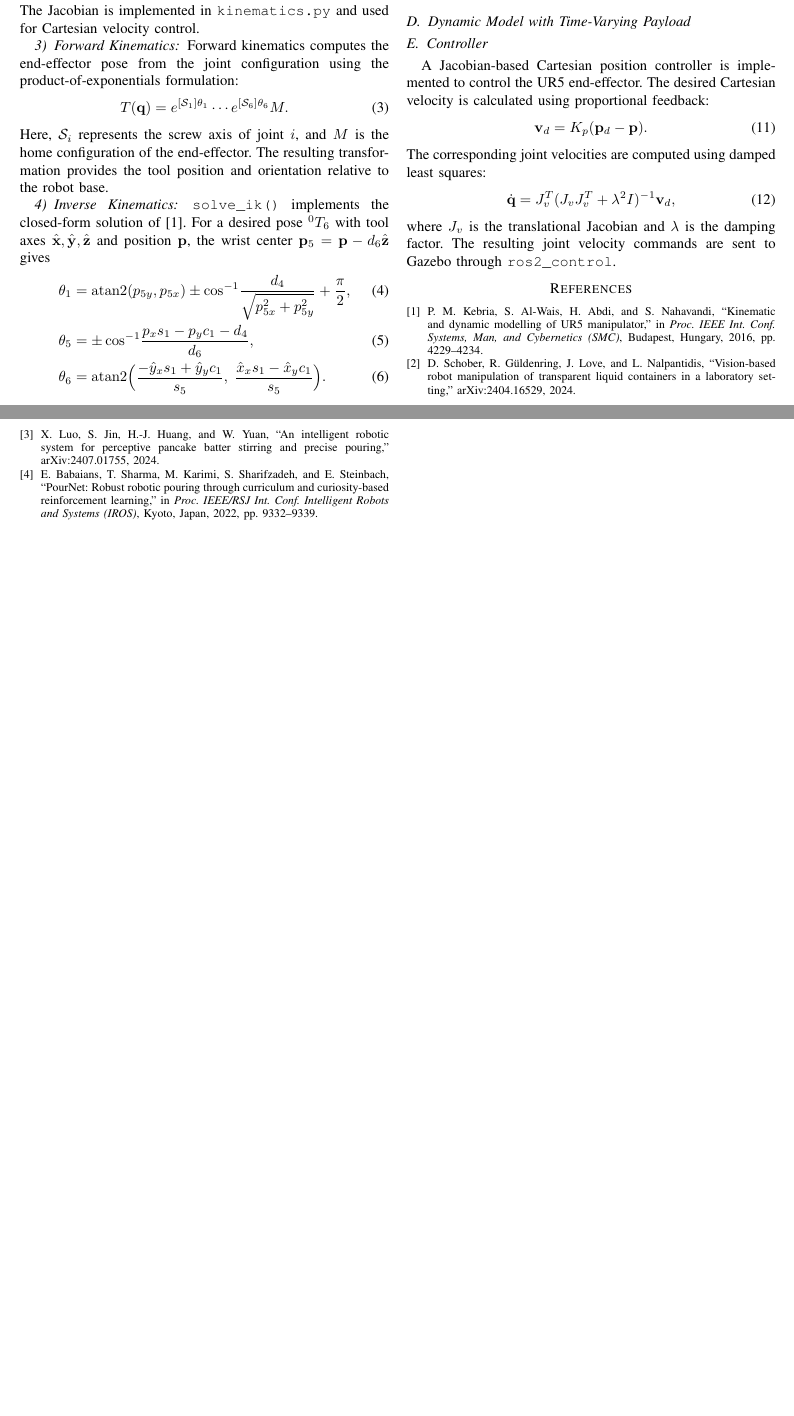
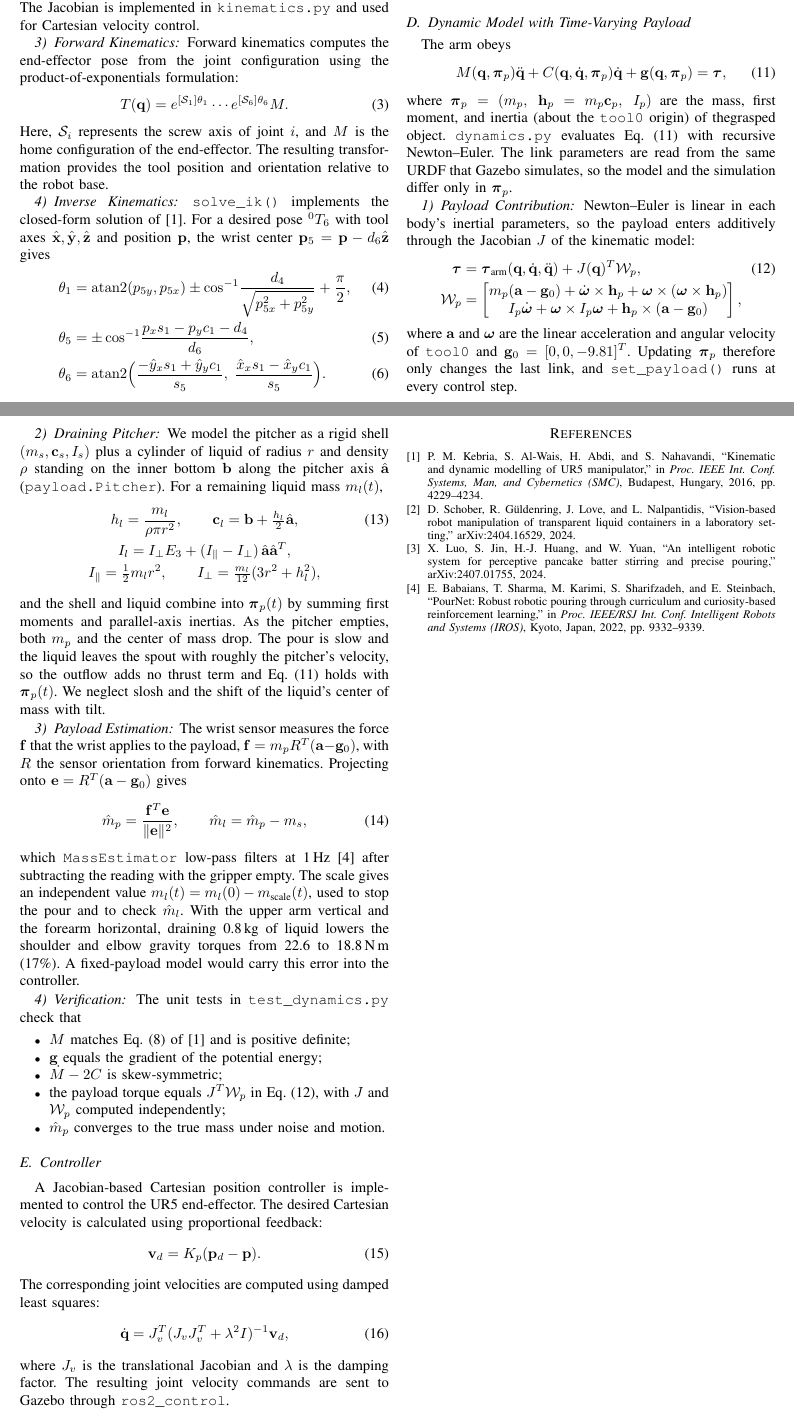
Before and after one commit to tdyang/rbe501-term-project, a LaTeX paper (project_progress/progress.tex): two parts of pages 3 and 4 of 4, joined at a grey line, cut so that both start at the same text, the shorter picture padded with empty space. Compiled offline with pdfLaTeX.

Commit message:
readded dynamic payload section

```diff
--- a/project_progress/progress.tex
+++ b/project_progress/progress.tex
@@ -328,9 +327,82 @@ reproduces the target pose to within $10^{-8}$ and that Eq.~\eqref{eq:manip} mat
 $\sqrt{\det(JJ^T)}$ to within $10^{-10}$.
 
 \subsection{Dynamic Model with Time-Varying Payload}
+The arm obeys
+\begin{equation}
+    M(\mathbf q,\boldsymbol\pi_p)\ddot{\mathbf q}
+    + C(\mathbf q,\dot{\mathbf q},\boldsymbol\pi_p)\dot{\mathbf q}
+    + \mathbf g(\mathbf q,\boldsymbol\pi_p) = \boldsymbol\tau ,
+    \label{eq:eom}
+\end{equation}
+where $\boldsymbol\pi_p=(m_p,\ \mathbf h_p=m_p\mathbf c_p,\ I_p)$ are the mass, first moment, and
+inertia (about the \texttt{tool0} origin) of thegrasped object. \texttt{dynamics.py} evaluates
+Eq.~\eqref{eq:eom} with recursive Newton--Euler. The link parameters are read from the same URDF
+that Gazebo simulates, so the model and the simulation differ only in $\boldsymbol\pi_p$.
+
+\subsubsection{Payload Contribution}
+Newton--Euler is linear in each body's inertial parameters, so the payload enters additively
+through the Jacobian $J$ of the kinematic model:
+\begin{align}
+    \boldsymbol\tau &= \boldsymbol\tau_{\text{arm}}(\mathbf q,\dot{\mathbf q},
+        \ddot{\mathbf q}) + J(\mathbf q)^T\mathcal W_p ,
+    \label{eq:taup}\\
+    \mathcal W_p &= \begin{bmatrix}
+        m_p(\mathbf a-\mathbf g_0)+\dot{\boldsymbol\omega}\times\mathbf h_p
+            +\boldsymbol\omega\times(\boldsymbol\omega\times\mathbf h_p)\\
+        I_p\dot{\boldsymbol\omega}+\boldsymbol\omega\times I_p\boldsymbol\omega
+            +\mathbf h_p\times(\mathbf a-\mathbf g_0)
+    \end{bmatrix},
+    \nonumber
+\end{align}
+where $\mathbf a$ and $\boldsymbol\omega$ are the linear acceleration and angular velocity of
+\texttt{tool0} and $\mathbf g_0=[0,0,-9.81]^T$. Updating $\boldsymbol\pi_p$ therefore only
+changes the last link, and \texttt{set\_payload()} runs at every control step.
+
+\subsubsection{Draining Pitcher}
+We model the pitcher as a rigid shell $(m_s,\mathbf c_s,I_s)$ plus a cylinder of liquid of
+radius $r$ and density $\rho$ standing on the inner bottom $\mathbf b$ along the pitcher axis
+$\hat{\mathbf a}$ (\texttt{payload.Pitcher}). For a remaining liquid mass $m_l(t)$,
+\begin{gather}
+    h_l=\frac{m_l}{\rho\pi r^2},\qquad
+    \mathbf c_l=\mathbf b+\tfrac{h_l}{2}\hat{\mathbf a},\\
+    I_l=I_\perp E_3+(I_\parallel-I_\perp)\,\hat{\mathbf a}\hat{\mathbf a}^T,
+    \nonumber\\
+    I_\parallel=\tfrac12 m_lr^2,\qquad I_\perp=\tfrac{m_l}{12}(3r^2+h_l^2),
+    \nonumber
+\end{gather}
+and the shell and liquid combine into $\boldsymbol\pi_p(t)$ by summing first moments and
+parallel-axis inertias. As the pitcher empties, both $m_p$ and the center of mass drop. The pour
+is slow and the liquid leaves the spout with roughly the pitcher's velocity, so the outflow adds
+no thrust term and Eq.~\eqref{eq:eom} holds with $\boldsymbol\pi_p(t)$. We neglect slosh and the
+shift of the liquid's center of mass with tilt.
+
+\subsubsection{Payload Estimation}
+The wrist sensor measures the force $\mathbf f$ that the wrist applies to the payload,
+$\mathbf f=m_p R^T(\mathbf a-\mathbf g_0)$, with $R$ the sensor orientation from forward kinematics.
+Projecting onto $\mathbf e=R^T(\mathbf a-\mathbf g_0)$ gives
+\begin{equation}
+    \hat m_p=\frac{\mathbf f^T\mathbf e}{\lVert\mathbf e\rVert^2},
+    \qquad \hat m_l=\hat m_p-m_s ,
+\end{equation}
+which \texttt{MassEstimator} low-pass filters at 1\,Hz~\cite{babaians2022} after subtracting the
+reading with the gripper empty. The scale gives an independent value $m_l(t)=m_l(0)-m_{\text{scale}}(t)$,
+used to stop the pour and to check $\hat m_l$. With the upper arm vertical and the forearm horizontal,
+draining 0.8\,kg of liquid lowers the shoulder and elbow gravity torques from 22.6 to 18.8\,N\,m (17\%).
+A fixed-payload model would carry this error into the controller.
+
+\subsubsection{Verification}
+The unit tests in \texttt{test\_dynamics.py} check that
+\begin{itemize}
+    \item $M$ matches Eq.~(8) of~\cite{kebria2016} and is positive definite;
+    \item $\mathbf g$ equals the gradient of the potential energy;
+    \item $\dot M-2C$ is skew-symmetric;
+    \item the payload torque equals $J^T\mathcal W_p$ in
+          Eq.~\eqref{eq:taup}, with $J$ and $\mathcal W_p$ computed
+          independently;
+    \item $\hat m_p$ converges to the true mass under noise and motion.
+\end{itemize}
 
 \subsection{Controller}
-% TODO: controller (jingxuan)
 A Jacobian-based Cartesian position controller
 is implemented to control the UR5 end-effector.
 The desired Cartesian velocity is calculated
```
Also changed, not shown: project_progress/progress.pdf, project_progress/progress.tex (1 more changed lines).
